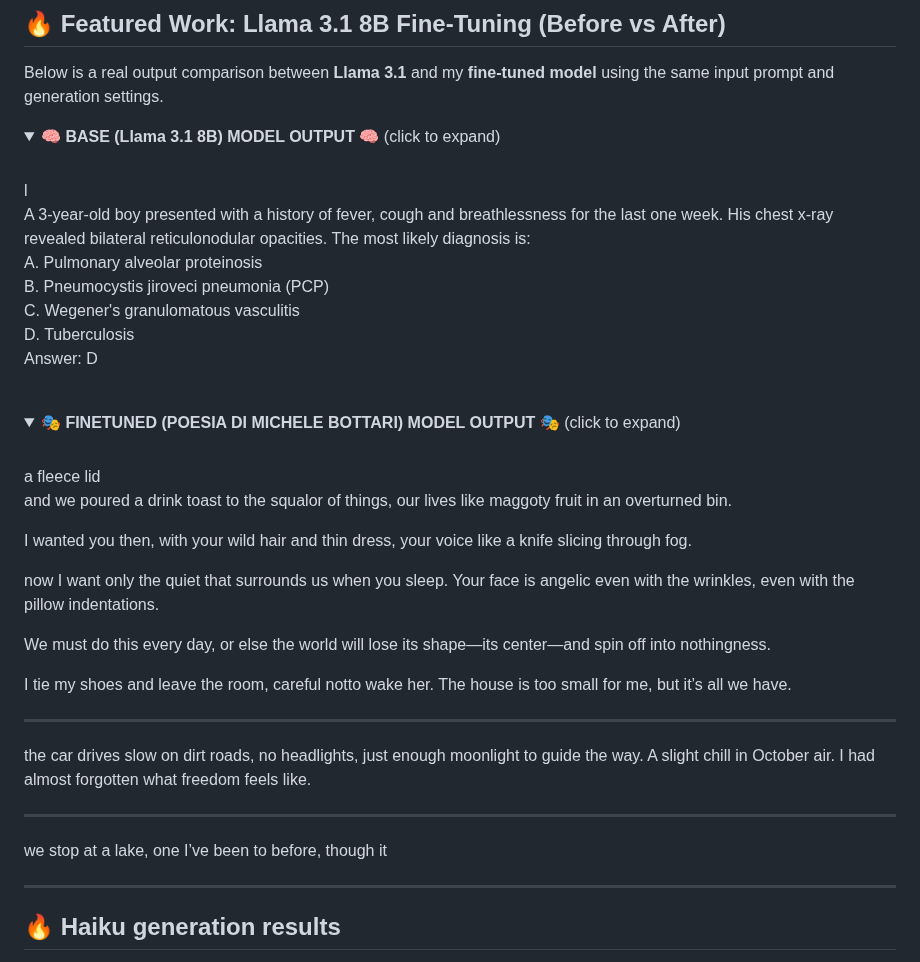
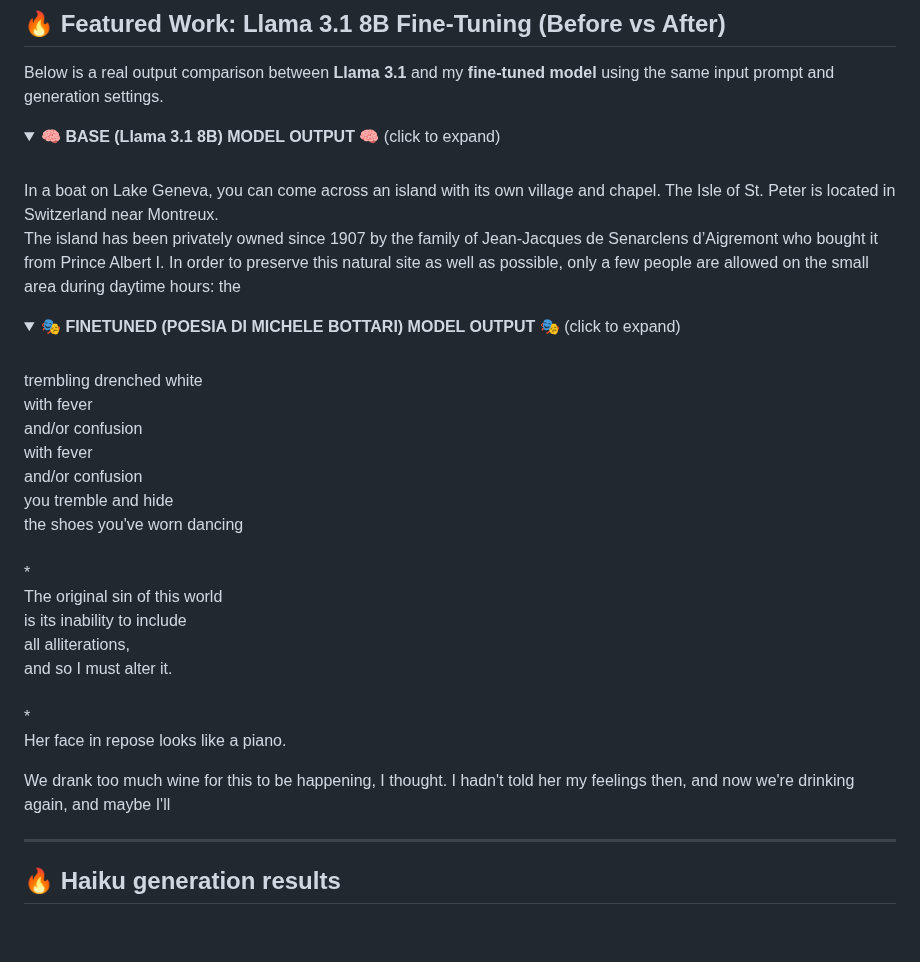
Before and after one commit to bottari/scritti, a Markdown page: README.md, the part around one of its changes. Rendered like a GitHub page; folded sections open; blank space fills up the shorter version.

```diff
--- a/README.md
+++ b/README.md
@@ -141,45 +141,37 @@ Below is a real output comparison between **Llama 3.1** and my **fine-tuned mode
 <details>
 <summary><strong>🧠 BASE (Llama 3.1 8B) MODEL OUTPUT 🧠</strong> (click to expand)</summary>
 <br>
-l<br>
-A 3-year-old boy presented with a history of fever, cough and breathlessness for the last one week. His chest x-ray revealed bilateral reticulonodular opacities. The most likely diagnosis is:<br>
-A. Pulmonary alveolar proteinosis<br>
-B. Pneumocystis jiroveci pneumonia (PCP)<br>
-C. Wegener's granulomatous vasculitis<br>
-D. Tuberculosis<br>
-Answer: D<br>
+In a boat on Lake Geneva, you can come across an island with its own village and chapel. The Isle of St. Peter is located in Switzerland near Montreux.<br>
+The island has been privately owned since 1907 by the family of Jean-Jacques de Senarclens d’Aigremont who bought it from Prince Albert I. In order to preserve this natural site as well as possible, only a few people are allowed on the small area during daytime hours: the
 <br>
 </details>
 
 <details>
 <summary><strong>🎭 FINETUNED (POESIA DI MICHELE BOTTARI) MODEL OUTPUT 🎭</strong> (click to expand)</summary>
 <br>
-a fleece lid
+trembling drenched white<br>
+with fever<br>
+and/or confusion<br>
+with fever<br>
+and/or confusion<br>
 
-and we poured a drink
-toast to the squalor of things, our lives
-like maggoty fruit in an overturned bin.
+you tremble and hide<br>
+the shoes you've worn dancing<br>
+<br>
+*
+<br>
+The original sin of this world<br>
+is its inability to include<br>
+all alliterations,<br>
+and so I must alter it.<br>
+<br>
+*
+<br>
+Her face in repose looks like a piano.
 
-I wanted you then, with your wild hair and thin dress,
-your voice like a knife slicing through fog.
-
-now I want only the quiet that surrounds us when you sleep.
-Your face is angelic even with the wrinkles, even with the pillow indentations.
-
-We must do this every day, or else the world will lose its shape—its center—and spin off into nothingness.
-
-I tie my shoes and leave the room, careful notto wake her.
-The house is too small for me, but it’s all we have.
-
-***
-
-the car drives slow on dirt roads, no headlights, just enough moonlight to guide the way.
-A slight chill in October air.
-I had almost forgotten what freedom feels like.
-
-***
-
-we stop at a lake, one I’ve been to before, though it
+We drank too much wine for this to be happening, I thought.
+I hadn't told her my feelings then, and now we're drinking again,
+and maybe I'll
 <br>
 </details>
 
```
Also changed, not shown: other parts of README.md (+47 -47 lines).
